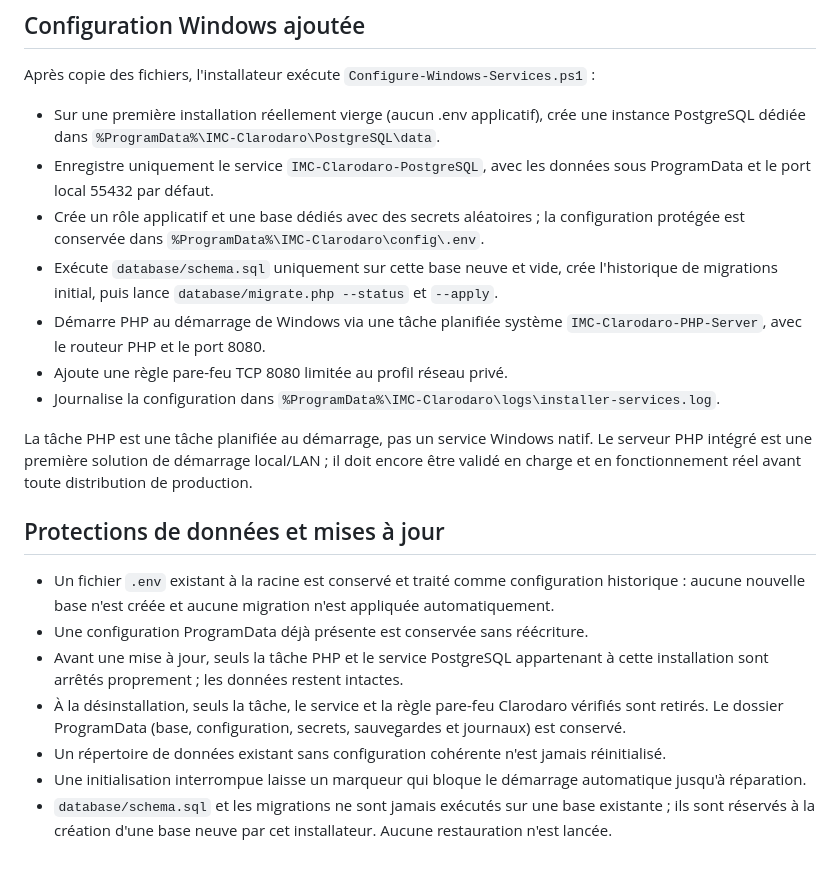
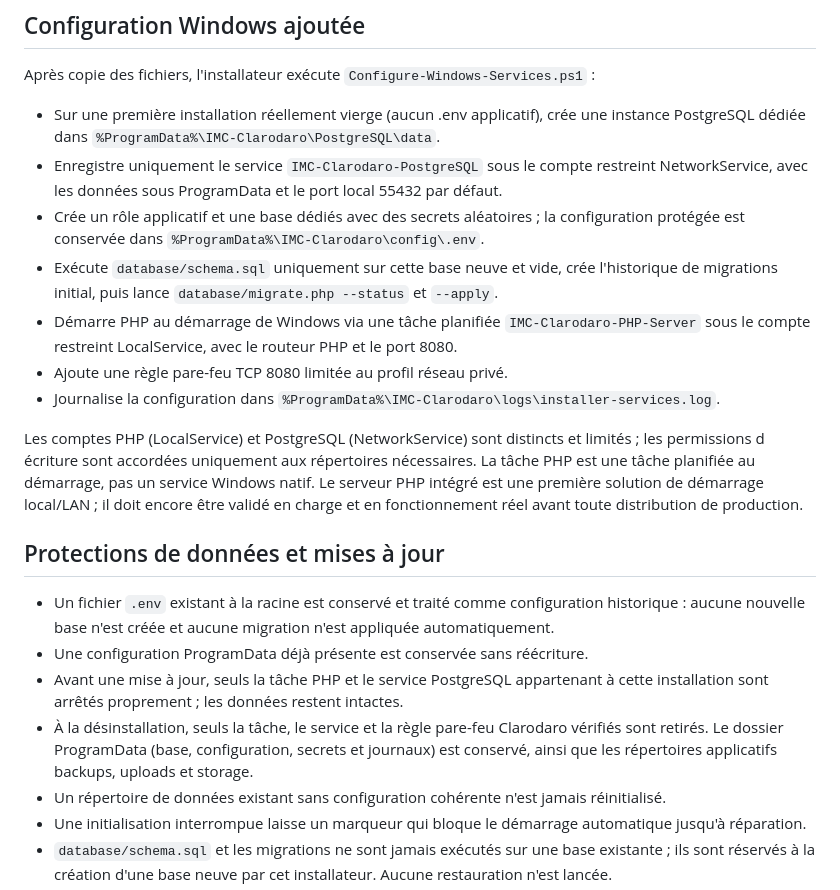
Before and after one commit to Mc-Pentester/imc-clarodoro, a Markdown page: installer/README.md, the part around the change. GitHub-like rendering; blank space fills up the shorter version.

Commit message:
Clarify separate restricted PHP/PostgreSQL accounts and preserved data paths

```diff
--- a/installer/README.md
+++ b/installer/README.md
@@ -15,21 +15,21 @@ Les binaires ne sont pas stockés dans Git. Le workflow Windows les télécharge
 Après copie des fichiers, l'installateur exécute `Configure-Windows-Services.ps1` :
 
 - Sur une première installation réellement vierge (aucun .env applicatif), crée une instance PostgreSQL dédiée dans `%ProgramData%\IMC-Clarodaro\PostgreSQL\data`.
-- Enregistre uniquement le service `IMC-Clarodaro-PostgreSQL`, avec les données sous ProgramData et le port local 55432 par défaut.
+- Enregistre uniquement le service `IMC-Clarodaro-PostgreSQL` sous le compte restreint NetworkService, avec les données sous ProgramData et le port local 55432 par défaut.
 - Crée un rôle applicatif et une base dédiés avec des secrets aléatoires ; la configuration protégée est conservée dans `%ProgramData%\IMC-Clarodaro\config\.env`.
 - Exécute `database/schema.sql` uniquement sur cette base neuve et vide, crée l'historique de migrations initial, puis lance `database/migrate.php --status` et `--apply`.
-- Démarre PHP au démarrage de Windows via une tâche planifiée système `IMC-Clarodaro-PHP-Server`, avec le routeur PHP et le port 8080.
+- Démarre PHP au démarrage de Windows via une tâche planifiée `IMC-Clarodaro-PHP-Server` sous le compte restreint LocalService, avec le routeur PHP et le port 8080.
 - Ajoute une règle pare-feu TCP 8080 limitée au profil réseau privé.
 - Journalise la configuration dans `%ProgramData%\IMC-Clarodaro\logs\installer-services.log`.
 
-La tâche PHP est une tâche planifiée au démarrage, pas un service Windows natif. Le serveur PHP intégré est une première solution de démarrage local/LAN ; il doit encore être validé en charge et en fonctionnement réel avant toute distribution de production.
+Les comptes PHP (LocalService) et PostgreSQL (NetworkService) sont distincts et limités ; les permissions d écriture sont accordées uniquement aux répertoires nécessaires. La tâche PHP est une tâche planifiée au démarrage, pas un service Windows natif. Le serveur PHP intégré est une première solution de démarrage local/LAN ; il doit encore être validé en charge et en fonctionnement réel avant toute distribution de production.
 
 ## Protections de données et mises à jour
 
 - Un fichier `.env` existant à la racine est conservé et traité comme configuration historique : aucune nouvelle base n'est créée et aucune migration n'est appliquée automatiquement.
 - Une configuration ProgramData déjà présente est conservée sans réécriture.
 - Avant une mise à jour, seuls la tâche PHP et le service PostgreSQL appartenant à cette installation sont arrêtés proprement ; les données restent intactes.
-- À la désinstallation, seuls la tâche, le service et la règle pare-feu Clarodaro vérifiés sont retirés. Le dossier ProgramData (base, configuration, secrets, sauvegardes et journaux) est conservé.
+- À la désinstallation, seuls la tâche, le service et la règle pare-feu Clarodaro vérifiés sont retirés. Le dossier ProgramData (base, configuration, secrets et journaux) est conservé, ainsi que les répertoires applicatifs backups, uploads et storage.
 - Un répertoire de données existant sans configuration cohérente n'est jamais réinitialisé.
 - Une initialisation interrompue laisse un marqueur qui bloque le démarrage automatique jusqu'à réparation.
 - `database/schema.sql` et les migrations ne sont jamais exécutés sur une base existante ; ils sont réservés à la création d'une base neuve par cet installateur. Aucune restauration n'est lancée.
```
